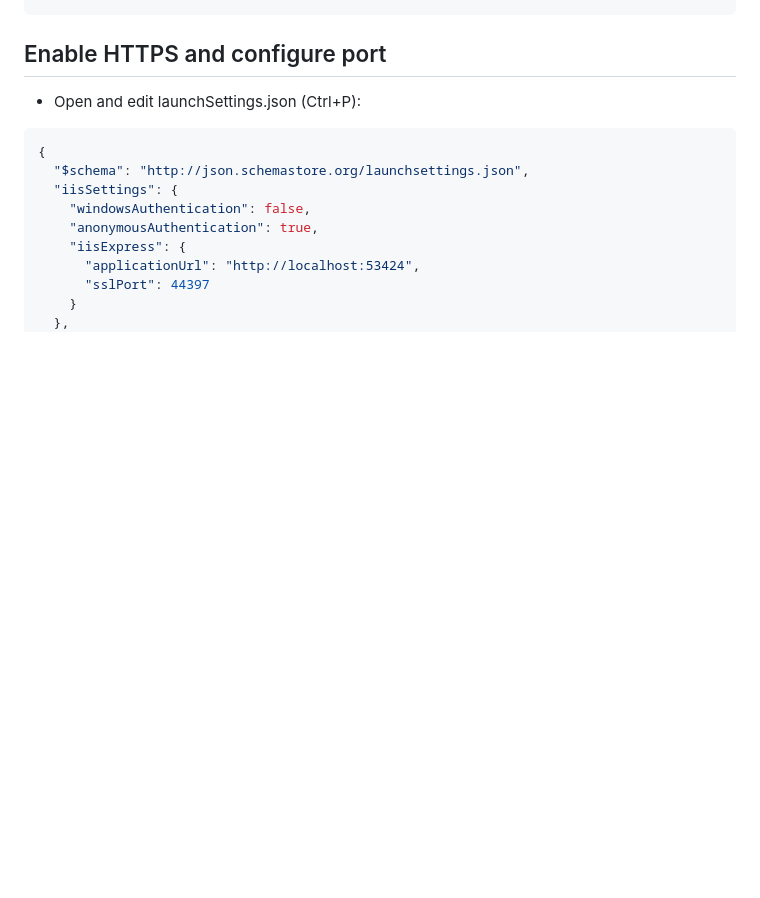
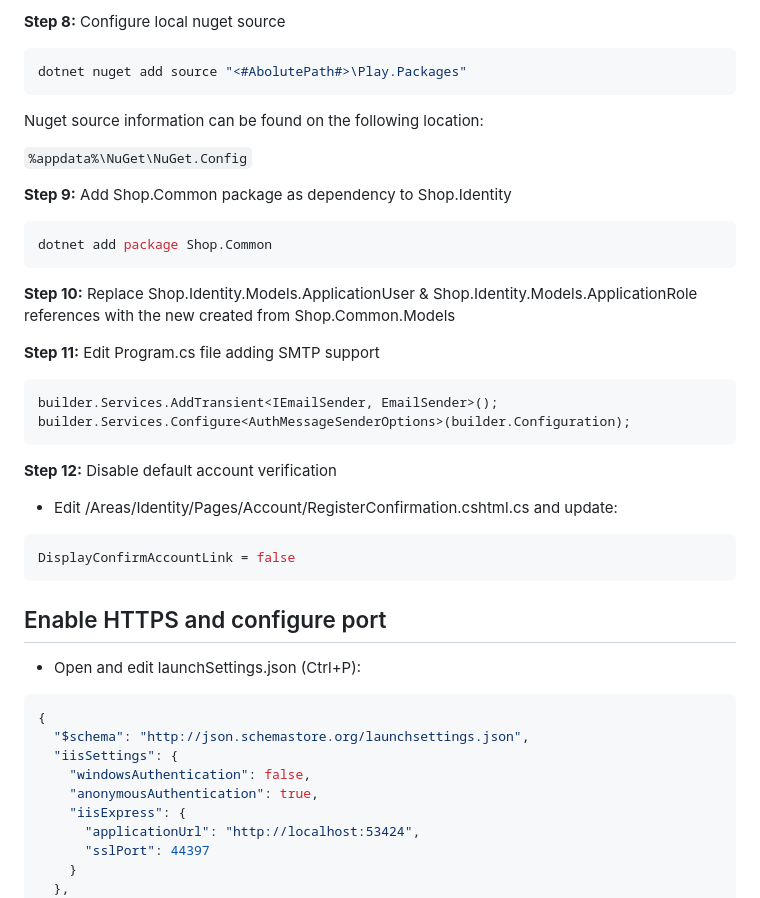
Before and after one commit to geoklar/ShopIdentityMicroservices, a Markdown page: README.md, the part around one of its changes. Drawn GitHub-style; blank space fills up the shorter version.

````diff
--- a/README.md
+++ b/README.md
@@ -377,3 +557,36 @@ builder.Services.AddRazorPages();
+**Step 8:** Configure local nuget source
+
+```bash
+dotnet nuget add source "<#AbolutePath#>\Play.Packages"
+```
+Nuget source information can be found on the following location:
+
+`%appdata%\NuGet\NuGet.Config`
+
+**Step 9:** Add Shop.Common package as dependency to Shop.Identity
+
+```bash
+dotnet add package Shop.Common
+```
+
+**Step 10:** Replace Shop.Identity.Models.ApplicationUser & Shop.Identity.Models.ApplicationRole references with the new created from Shop.Common.Models
+
+**Step 11:** Edit Program.cs file adding SMTP support
+
+```bash
+builder.Services.AddTransient<IEmailSender, EmailSender>();
+builder.Services.Configure<AuthMessageSenderOptions>(builder.Configuration);
+```
+
+**Step 12:** Disable default account verification
+
+- Edit /Areas/Identity/Pages/Account/RegisterConfirmation.cshtml.cs and update:
+
+```bash
+DisplayConfirmAccountLink = false
+```
+
+
 ## Enable HTTPS and configure port
 
 - Open and edit launchSettings.json (Ctrl+P):
````
Also changed, not shown: other parts of README.md (+180 -0 lines).
